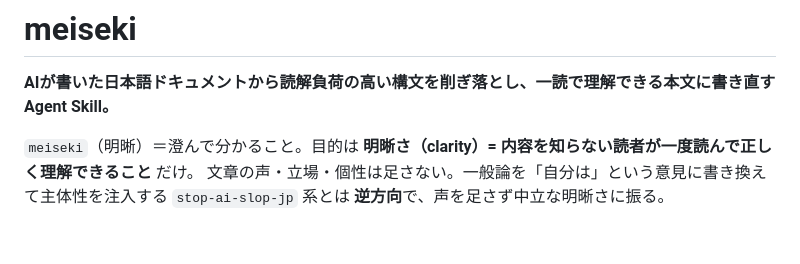
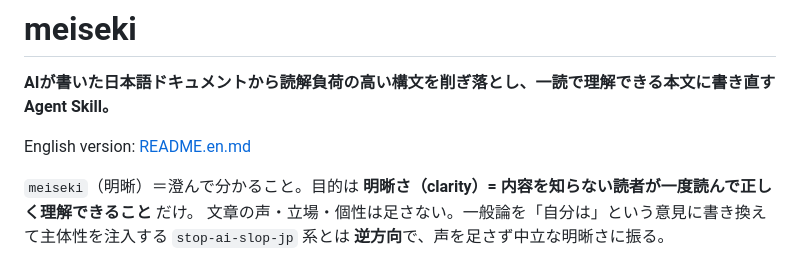
Before and after one commit to bamboo-nova/meiseki, a Markdown page: README.md, the part around the change. GitHub-like rendering; blank space fills up the shorter version.

Commit message:
feat: :memo: add english readme

```diff
--- a/README.md
+++ b/README.md
@@ -1,6 +1,8 @@
 # meiseki
 
 **AIが書いた日本語ドキュメントから読解負荷の高い構文を削ぎ落とし、一読で理解できる本文に書き直す Agent Skill。**
+
+English version: [README.en.md](./README.en.md)
 
 `meiseki`（明晰）＝澄んで分かること。目的は **明晰さ（clarity）= 内容を知らない読者が一度読んで正しく理解できること** だけ。
 文章の声・立場・個性は足さない。一般論を「自分は」という意見に書き換えて主体性を注入する `stop-ai-slop-jp` 系とは
```
Also changed, not shown: README.en.md (added, +316 -0 lines).
